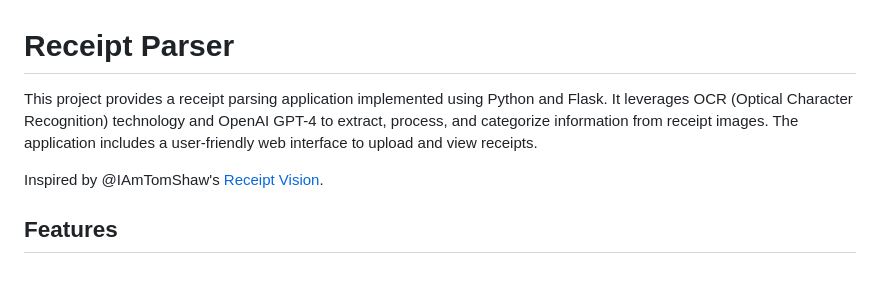
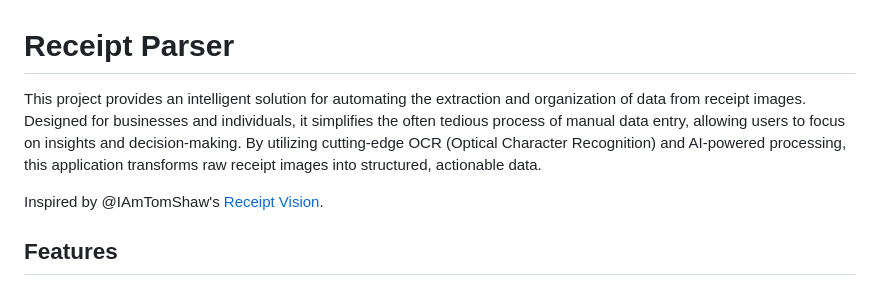
Before and after one commit to JustCabaret/AIReceiptParser, a Markdown page: README.md, the part around the change. Drawn GitHub-style.

```diff
--- a/README.md
+++ b/README.md
@@ -1,6 +1,6 @@
 # Receipt Parser
 
-This project provides a receipt parsing application implemented using Python and Flask. It leverages OCR (Optical Character Recognition) technology and OpenAI GPT-4 to extract, process, and categorize information from receipt images. The application includes a user-friendly web interface to upload and view receipts.
+This project provides an intelligent solution for automating the extraction and organization of data from receipt images. Designed for businesses and individuals, it simplifies the often tedious process of manual data entry, allowing users to focus on insights and decision-making. By utilizing cutting-edge OCR (Optical Character Recognition) and AI-powered processing, this application transforms raw receipt images into structured, actionable data.
 
 Inspired by @IAmTomShaw's [Receipt Vision](https://github.com/IAmTomShaw/receipt-vision).
 
```
